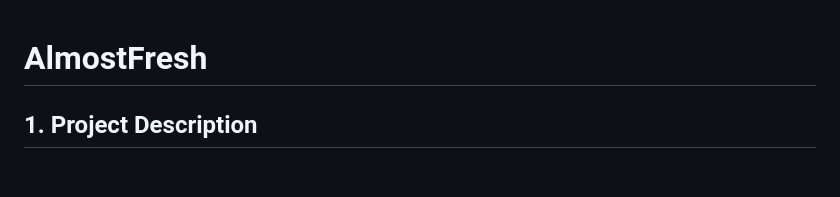
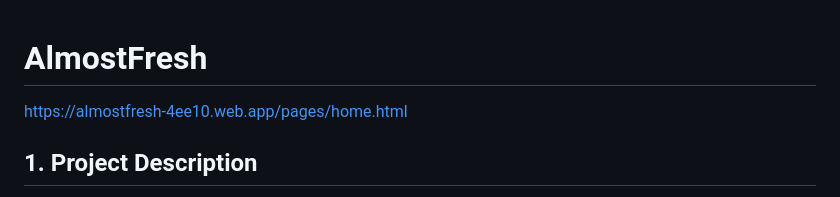
Before and after one commit to Anhad-Sodhi/1800_202330_30, a Markdown page: README.md, the part around the change. Drawn GitHub-style; blank space fills up the shorter version.

Commit message:
Added site link to readme

```diff
--- a/README.md
+++ b/README.md
@@ -1,5 +1,5 @@
 # AlmostFresh
-
+https://almostfresh-4ee10.web.app/pages/home.html
 ## 1. Project Description
 Our team BBY30 is developing AlmostFresh™ to help people with excess food share that food with others so it does not go to waste by posting excess or imperfect food and produce [aimed towards farmers and regular people, unlike Too Good To Go™].
 
```
